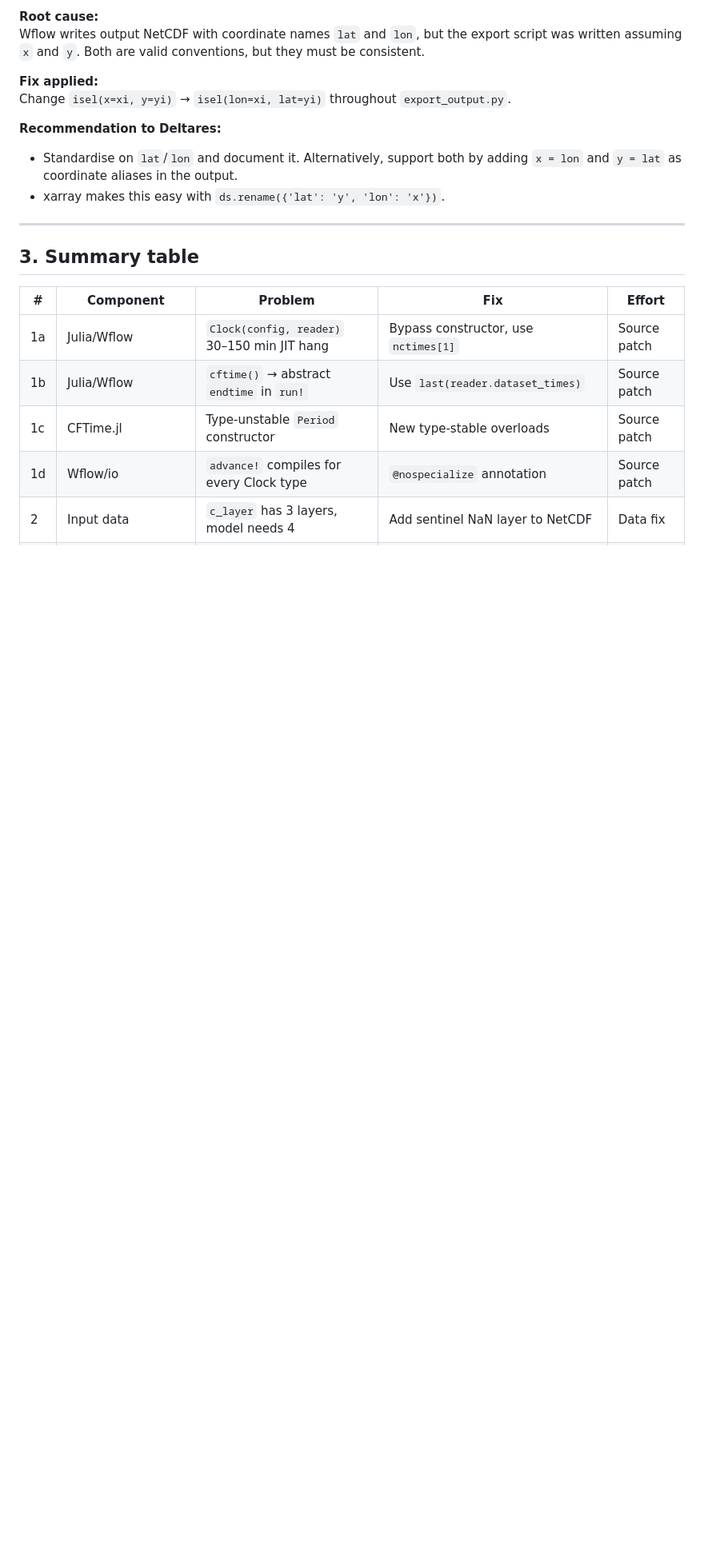
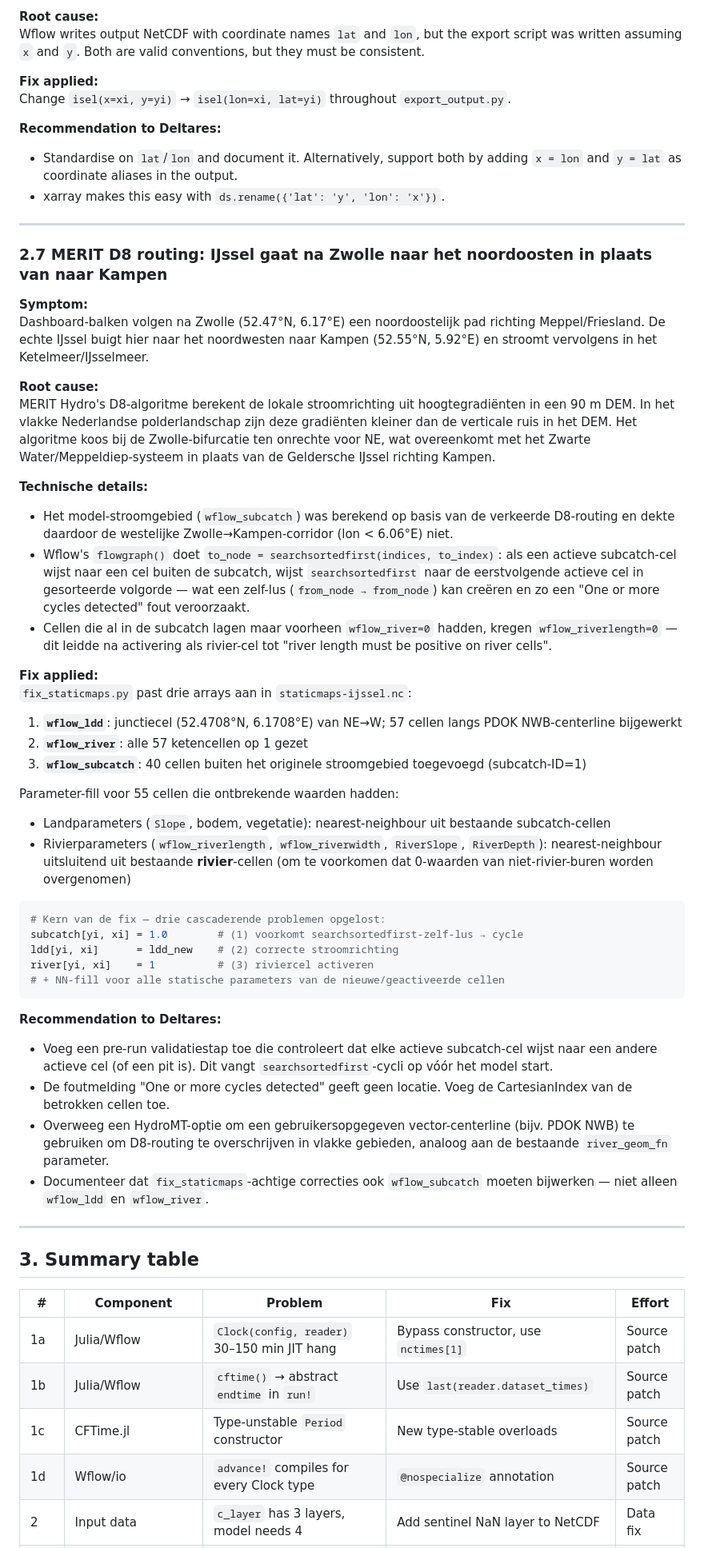
Before and after one commit to bopfelix-derwisch/wflow_ijssel, a Markdown page: LESSONS_LEARNED.md, the part around one of its changes. Shown at 80% size. GitHub-like rendering; blank space fills up the shorter version.

````diff
--- a/LESSONS_LEARNED.md
+++ b/LESSONS_LEARNED.md
@@ -219,6 +219,46 @@ Change `isel(x=xi, y=yi)` → `isel(lon=xi, lat=yi)` throughout `export_output.p
 
 ---
 
+### 2.7 MERIT D8 routing: IJssel gaat na Zwolle naar het noordoosten in plaats van naar Kampen
+
+**Symptom:**
+Dashboard-balken volgen na Zwolle (52.47°N, 6.17°E) een noordoostelijk pad richting Meppel/Friesland. De echte IJssel buigt hier naar het noordwesten naar Kampen (52.55°N, 5.92°E) en stroomt vervolgens in het Ketelmeer/IJsselmeer.
+
+**Root cause:**
+MERIT Hydro's D8-algoritme berekent de lokale stroomrichting uit hoogtegradiënten in een 90 m DEM. In het vlakke Nederlandse polderlandschap zijn deze gradiënten kleiner dan de verticale ruis in het DEM. Het algoritme koos bij de Zwolle-bifurcatie ten onrechte voor NE, wat overeenkomt met het Zwarte Water/Meppeldiep-systeem in plaats van de Geldersche IJssel richting Kampen.
+
+**Technische details:**
+- Het model-stroomgebied (`wflow_subcatch`) was berekend op basis van de verkeerde D8-routing en dekte daardoor de westelijke Zwolle→Kampen-corridor (lon < 6.06°E) niet.
+- Wflow's `flowgraph()` doet `to_node = searchsortedfirst(indices, to_index)`: als een actieve subcatch-cel wijst naar een cel buiten de subcatch, wijst `searchsortedfirst` naar de eerstvolgende actieve cel in gesorteerde volgorde — wat een zelf-lus (`from_node → from_node`) kan creëren en zo een "One or more cycles detected" fout veroorzaakt.
+- Cellen die al in de subcatch lagen maar voorheen `wflow_river=0` hadden, kregen `wflow_riverlength=0` — dit leidde na activering als rivier-cel tot "river length must be positive on river cells".
+
+**Fix applied:**
+`fix_staticmaps.py` past drie arrays aan in `staticmaps-ijssel.nc`:
+
+1. **`wflow_ldd`**: junctiecel (52.4708°N, 6.1708°E) van NE→W; 57 cellen langs PDOK NWB-centerline bijgewerkt
+2. **`wflow_river`**: alle 57 ketencellen op 1 gezet
+3. **`wflow_subcatch`**: 40 cellen buiten het originele stroomgebied toegevoegd (subcatch-ID=1)
+
+Parameter-fill voor 55 cellen die ontbrekende waarden hadden:
+- Landparameters (`Slope`, bodem, vegetatie): nearest-neighbour uit bestaande subcatch-cellen
+- Rivierparameters (`wflow_riverlength`, `wflow_riverwidth`, `RiverSlope`, `RiverDepth`): nearest-neighbour uitsluitend uit bestaande **rivier**-cellen (om te voorkomen dat 0-waarden van niet-rivier-buren worden overgenomen)
+
+```python
+# Kern van de fix — drie cascaderende problemen opgelost:
+subcatch[yi, xi] = 1.0        # (1) voorkomt searchsortedfirst-zelf-lus → cycle
+ldd[yi, xi]      = ldd_new    # (2) correcte stroomrichting
+river[yi, xi]    = 1          # (3) riviercel activeren
+# + NN-fill voor alle statische parameters van de nieuwe/geactiveerde cellen
+```
+
+**Recommendation to Deltares:**
+- Voeg een pre-run validatiestap toe die controleert dat elke actieve subcatch-cel wijst naar een andere actieve cel (of een pit is). Dit vangt `searchsortedfirst`-cycli op vóór het model start.
+- De foutmelding "One or more cycles detected" geeft geen locatie. Voeg de CartesianIndex van de betrokken cellen toe.
+- Overweeg een HydroMT-optie om een gebruikersopgegeven vector-centerline (bijv. PDOK NWB) te gebruiken om D8-routing te overschrijven in vlakke gebieden, analoog aan de bestaande `river_geom_fn` parameter.
+- Documenteer dat `fix_staticmaps`-achtige correcties ook `wflow_subcatch` moeten bijwerken — niet alleen `wflow_ldd` en `wflow_river`.
+
+---
+
 ## 3. Summary table
 
 | # | Component | Problem | Fix | Effort |
````
Also changed, not shown: other parts of LESSONS_LEARNED.md (+3 -0 lines), DRAAIBOEK.md (+47 -7 lines).
